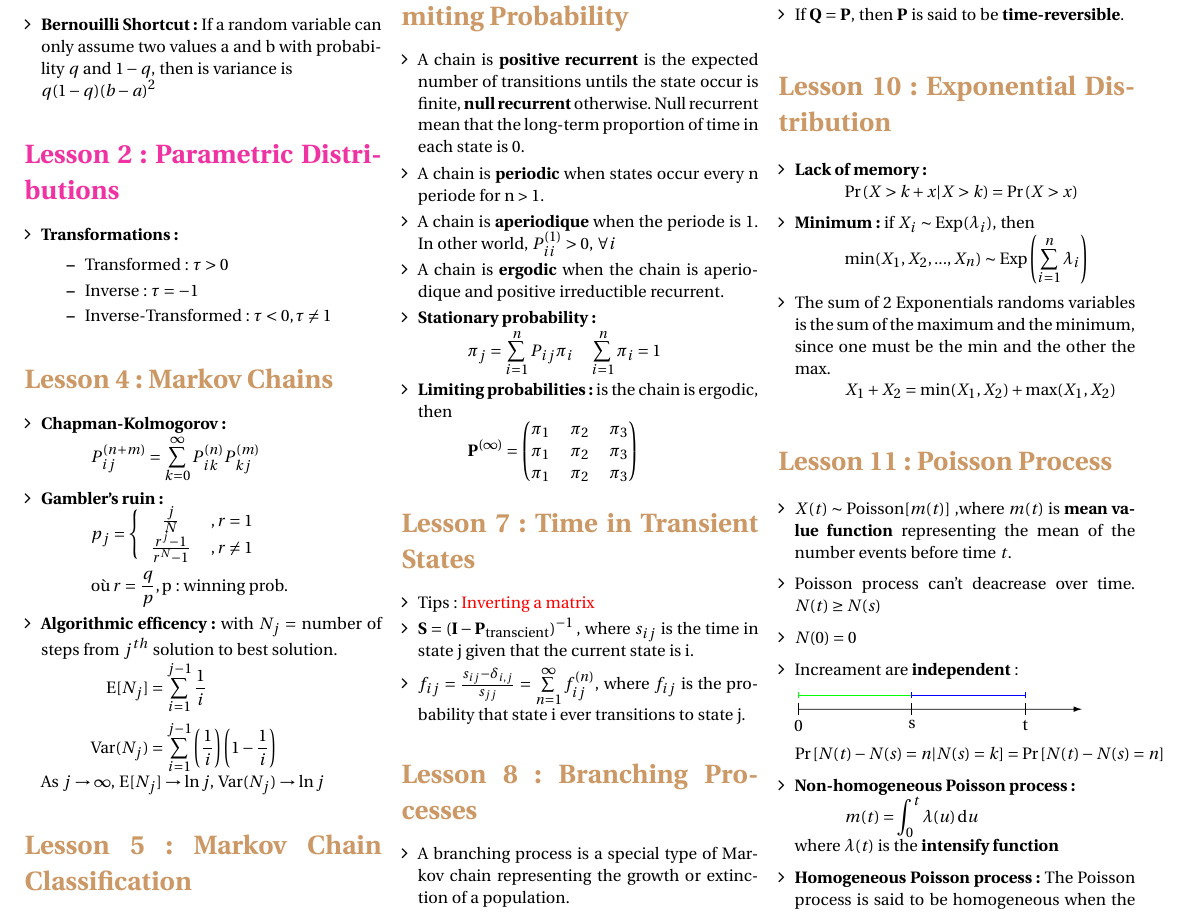
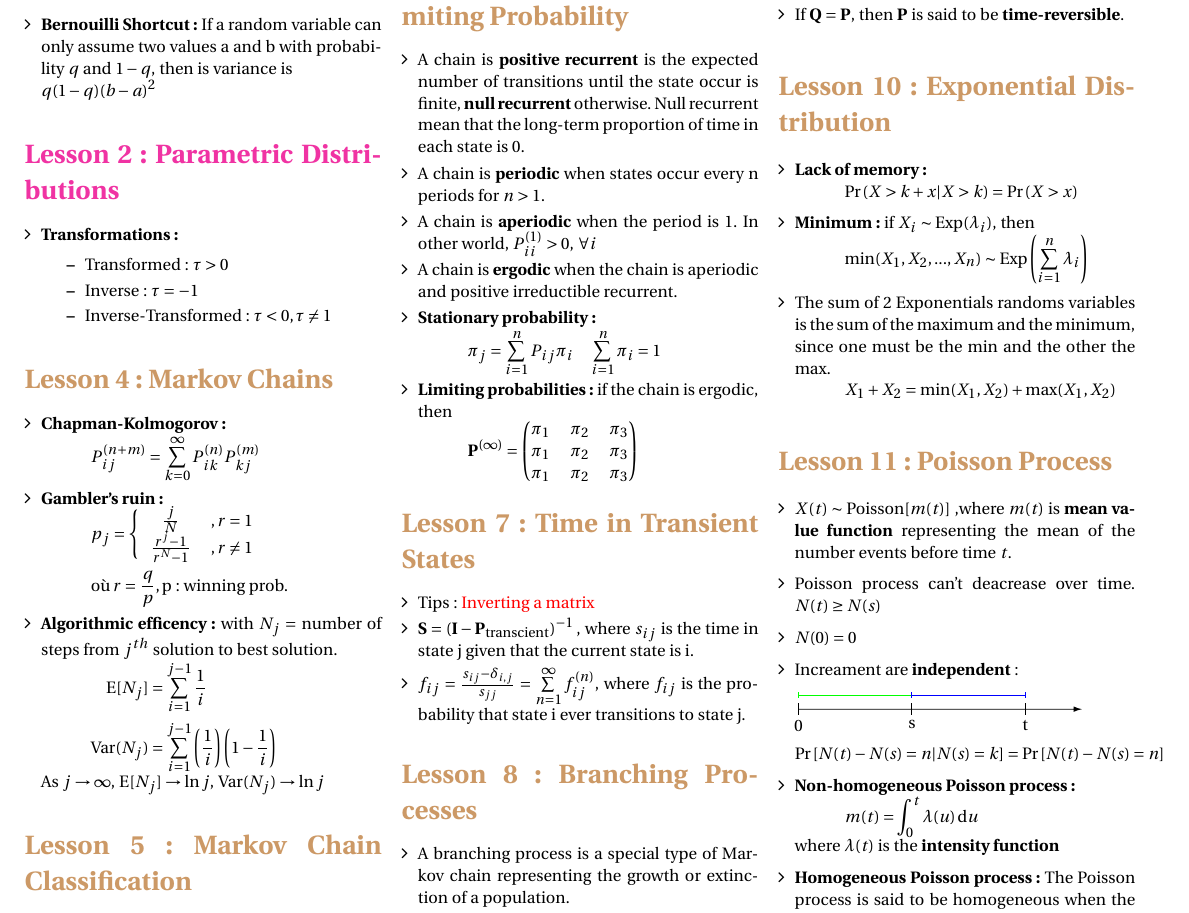
Before and after one commit to ressources-act/Guide_de_survie_en_actuariat, a LaTeX document (MAS-I/MAS-I Revision.tex, which reads MAS-I/cheatsht-preamble.tex): part of page 2 of 6, cut so that both start at the same text. Compiled offline with pdfLaTeX.

Commit message:
Légers correctifs de type jusqu'à L13

```diff
--- a/MAS-I/MAS-I Revision.tex
+++ b/MAS-I/MAS-I Revision.tex
@@ -9,7 +9,7 @@
 \usepackage{multido}
 \def\cours{Modern Actuarial Statistics}
 \def\sigle{MAS-I}
-\def\session{Avril 2018}
+\def\session{Avril 2019}
 \def\auteur{Nicholas Langevin}
 \def\BackgroundColor{white}
 % \definecolor{section_color}{rgb}{0.1,0.1,1}
@@ -96,12 +96,12 @@
 \section*{Lesson 6: Markov Chains Limiting Probability}
 \label{Stochastic Processes}
 \begin{itemize}[align=left,leftmargin=*]
-    \item A chain is \textbf{positive recurrent} is the expected number of transitions untils the state occur is finite, \textbf{null recurrent} otherwise. Null recurrent mean that the long-term proportion of time in each state is 0.
-    \item A chain is \textbf{periodic} when states occur every n periode for n > 1.
-    \item A chain is \textbf{aperiodique} when the periode is 1. In other world, $P_{ii}^{(1)} > 0,\: \forall i$
-    \item A chain is \textbf{ergodic} when the chain is aperiodique and positive irreductible recurrent.
+    \item A chain is \textbf{positive recurrent} is the expected number of transitions until the state occur is finite, \textbf{null recurrent} otherwise. Null recurrent mean that the long-term proportion of time in each state is 0.
+    \item A chain is \textbf{periodic} when states occur every n periods for $n > 1$.
+    \item A chain is \textbf{aperiodic} when the period is 1. In other world, $P_{ii}^{(1)} > 0,\: \forall i$
+    \item A chain is \textbf{ergodic} when the chain is aperiodic and positive irreductible recurrent.
     \item \textbf{Stationary probability:} \[ \pi_j = \sum_{i=1}^n P_{ij}\pi_i \quad \sum_{i=1}^n \pi_i = 1\]
-    \item \textbf{Limiting probabilities:} is the chain is ergodic, then
+    \item \textbf{Limiting probabilities:} if the chain is ergodic, then
     \[
     \matr{P}^{(\infty)} =
     \begin{pmatrix}
@@ -181,8 +181,8 @@
         \put(0,0){\vector(1,0){5}}
     \end{picture}
     $\probb{N(t)-N(s)=n|N(s)=k}=\probb{N(t)-N(s)=n}$
-    \item \textbf{Non-homogeneous Poisson process:} \[ m(t)=\int_0^t \lambda(u) \diff{u} \] where $\lambda(t)$ is the \textbf{intensify function}
-    \item \textbf{Homogeneous Poisson process:} The Poisson process is said to be homogeneous when the intensify function is a constant. \[ m(t)=\int_0^t \lambda \diff{u} = \lambda t \] We then say that the process have \textbf{stationary increments}. \[ \probb{N(s)}=\probb{N(t)-N(s)} \]
+    \item \textbf{Non-homogeneous Poisson process:} \[ m(t)=\int_0^t \lambda(u) \diff{u} \] where $\lambda(t)$ is the \textbf{intensity function}
+    \item \textbf{Homogeneous Poisson process:} The Poisson process is said to be homogeneous when the intensity function is a constant. \[ m(t)=\int_0^t \lambda \diff{u} = \lambda t \] We then say that the process have \textbf{stationary increments}. \[ \probb{N(s)}=\probb{N(t)-N(s)} \]
 \end{itemize}
 
 \section*{Lesson 12: Poisson Process Time To Next Events}
--- a/MAS-I/cheatsht-preamble.tex
+++ b/MAS-I/cheatsht-preamble.tex
@@ -198,7 +198,7 @@ after title = {\large \hfill \faBook}
 
 % Footer
 \fancyfoot{}		% Reset
-\fancyfoot[R]{\thepage ~de~ \pageref*{LastPage}}
+\fancyfoot[R]{\thepage ~of~ \pageref*{LastPage}}
 \fancyfoot[L]{\href{https://github.com/gabrielcrepeault/latex-template}{\faGithub \ gabrielcrepeault/latex-template}}
 
 % page background color
```
Also changed, not shown: MAS-I/MAS-I Revision.pdf, 3 other files.
